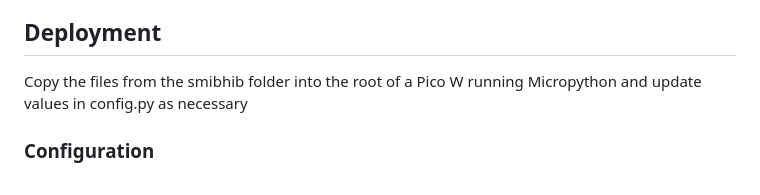
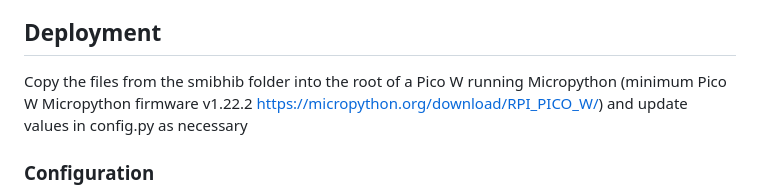
Before and after one commit to somakeit/smibhid, a Markdown page: README.md, the part around the change. GitHub-like rendering.

Commit message:
feat: Update deployment instructions for Pico W with minimum Micropython firmware v1.22.2

```diff
--- a/README.md
+++ b/README.md
@@ -40,7 +40,8 @@ Below is a list of hardware ad links for my specific build:
 - [2x16 Character I2C display](https://thepihut.com/products/lcd1602-i2c-module?variant=42422810083523)
 
 ## Deployment
-Copy the files from the smibhib folder into the root of a Pico W running Micropython and update values in config.py as necessary
+Copy the files from the smibhib folder into the root of a Pico W running Micropython (minimum Pico W Micropython firmware v1.22.2 https://micropython.org/download/RPI_PICO_W/) and update values in config.py as necessary
+
 ### Configuration
 - Ensure the pins for the space open/closed LEDs and buttons are correctly specified for your wiring
 - Configure I2C pins for the display if using, display will detect automatically or disable if not found
```
